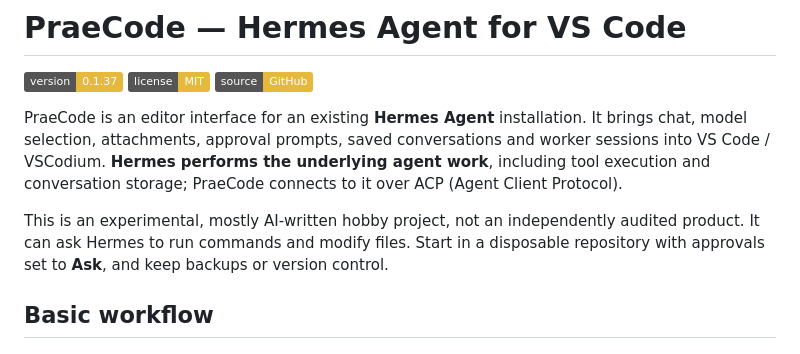
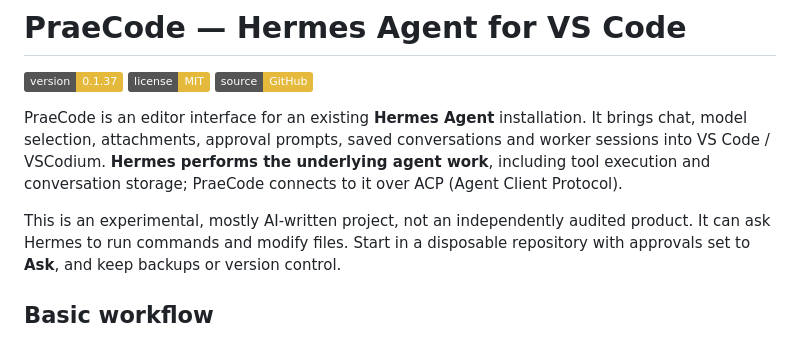
Before and after one commit to lainiceanuraduc/PraeCode, a Markdown page: README.md, the part around the change. Drawn GitHub-style; badges without logos.

Commit message:
docs: drop 'hobby' from the README summary

```diff
--- a/README.md
+++ b/README.md
@@ -9,7 +9,7 @@ model selection, attachments, approval prompts, saved conversations and worker s
 VS Code / VSCodium. **Hermes performs the underlying agent work**, including tool execution and
 conversation storage; PraeCode connects to it over ACP (Agent Client Protocol).
 
-This is an experimental, mostly AI-written hobby project, not an independently audited product.
+This is an experimental, mostly AI-written project, not an independently audited product.
 It can ask Hermes to run commands and modify files. Start in a disposable repository with approvals
 set to **Ask**, and keep backups or version control.
 
```
